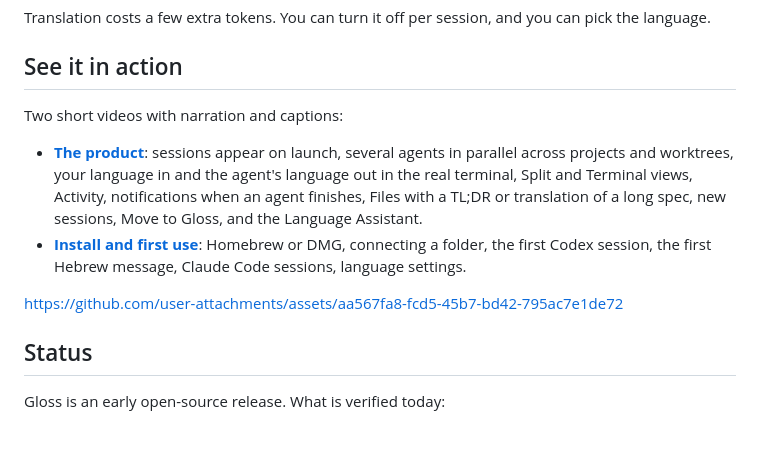
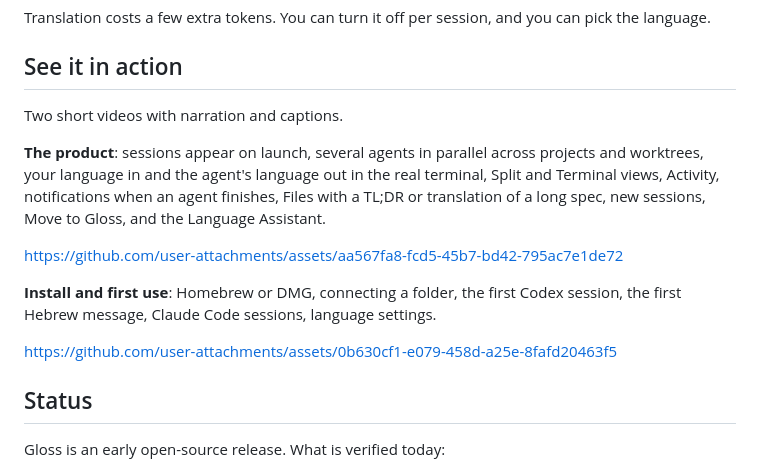
Before and after one commit to kfirosb/gloss, a Markdown page: README.md, the part around the change. Rendered like a GitHub page; blank space fills up the shorter version.

Commit message:
docs(readme): both videos as inline players
The bare attachment URLs render as players for everyone; a direct link to
one returns 404 for visitors who are not signed in.

Co-Authored-By: Claude Fable 5.1 <noreply@anthropic.com>

```diff
--- a/README.md
+++ b/README.md
@@ -24,12 +24,15 @@ Translation costs a few extra tokens. You can turn it off per session, and you c
 
 ## See it in action
 
-Two short videos with narration and captions:
+Two short videos with narration and captions.
 
-- [**The product**](https://github.com/user-attachments/assets/aa567fa8-fcd5-45b7-bd42-795ac7e1de72): sessions appear on launch, several agents in parallel across projects and worktrees, your language in and the agent's language out in the real terminal, Split and Terminal views, Activity, notifications when an agent finishes, Files with a TL;DR or translation of a long spec, new sessions, Move to Gloss, and the Language Assistant.
-- [**Install and first use**](https://github.com/user-attachments/assets/0b630cf1-e079-458d-a25e-8fafd20463f5): Homebrew or DMG, connecting a folder, the first Codex session, the first Hebrew message, Claude Code sessions, language settings.
+**The product**: sessions appear on launch, several agents in parallel across projects and worktrees, your language in and the agent's language out in the real terminal, Split and Terminal views, Activity, notifications when an agent finishes, Files with a TL;DR or translation of a long spec, new sessions, Move to Gloss, and the Language Assistant.
 
 https://github.com/user-attachments/assets/aa567fa8-fcd5-45b7-bd42-795ac7e1de72
+
+**Install and first use**: Homebrew or DMG, connecting a folder, the first Codex session, the first Hebrew message, Claude Code sessions, language settings.
+
+https://github.com/user-attachments/assets/0b630cf1-e079-458d-a25e-8fafd20463f5
 
 ## Status
 
```
